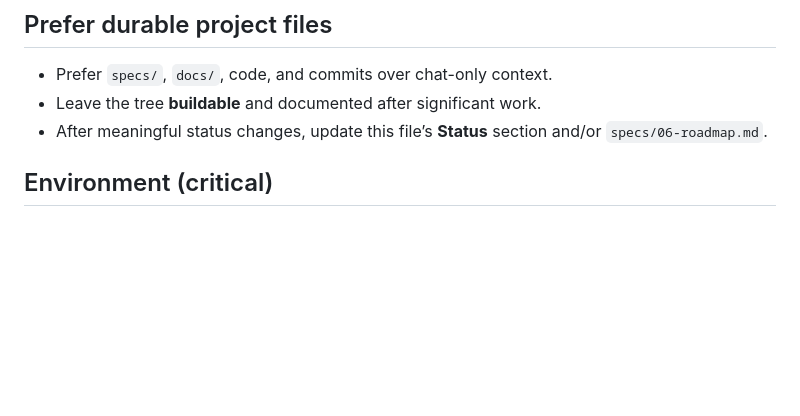
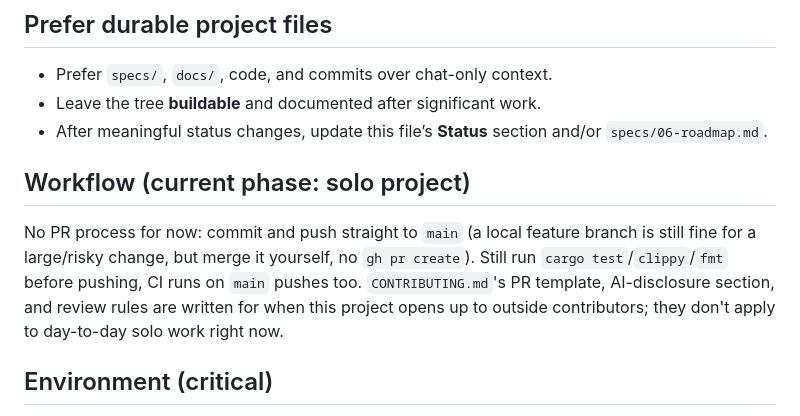
Before and after one commit to Leyukaka/fancontrol-rs, a Markdown page: AGENTS.md, the part around the change. GitHub-like rendering; blank space fills up the shorter version.

Commit message:
Note solo-project workflow in AGENTS.md: skip PRs for now
Push directly to main going forward, still run the local checks
and let CI run on main pushes. CONTRIBUTING.md PR/review process
is for when this opens up to outside contributors.

```diff
--- a/AGENTS.md
+++ b/AGENTS.md
@@ -14,6 +14,10 @@ Spec-Driven Design: product and architecture decisions live in `specs/`.
 - Prefer `specs/`, `docs/`, code, and commits over chat-only context.
 - Leave the tree **buildable** and documented after significant work.
 - After meaningful status changes, update this file’s **Status** section and/or `specs/06-roadmap.md`.
+
+## Workflow (current phase: solo project)
+
+No PR process for now: commit and push straight to `main` (a local feature branch is still fine for a large/risky change, but merge it yourself, no `gh pr create`). Still run `cargo test`/`clippy`/`fmt` before pushing, CI runs on `main` pushes too. `CONTRIBUTING.md`'s PR template, AI-disclosure section, and review rules are written for when this project opens up to outside contributors; they don't apply to day-to-day solo work right now.
 
 ## Environment (critical)
 
```
